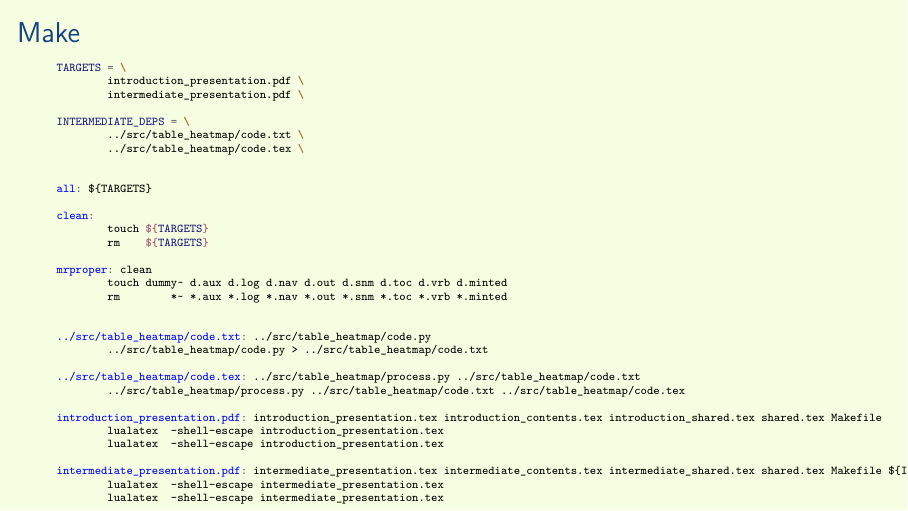
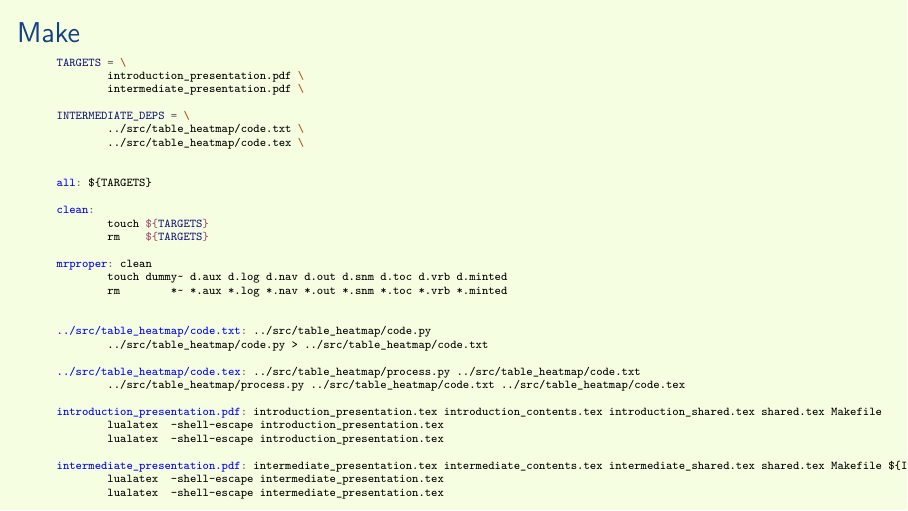
Before and after one commit to aslakjohansen/prosa-latex, LaTeX slides (doc/introduction_presentation.tex, which reads doc/introduction_contents.tex): page 15 of 66. Compiled offline with XeLaTeX.

Commit message:
Adjusted spacing

```diff
--- a/doc/introduction_contents.tex
+++ b/doc/introduction_contents.tex
@@ -169,7 +169,7 @@
 \subsection{Make}
 \begin{frame}[fragile]
   \frametitle{Make}
-  \vspace{0mm}
+  \vspace{-1mm}
   \inputminted[fontsize=\tiny]{make}{Makefile}
 \end{frame}
 
```
